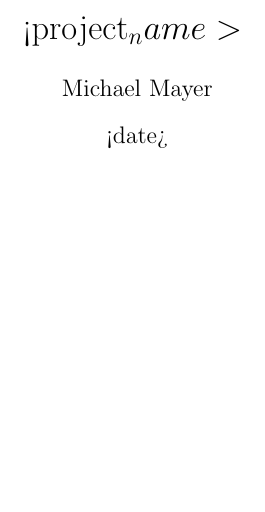
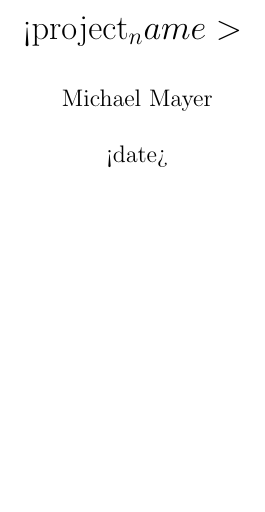
Before and after one commit to mayermichael1/dotfiles, a LaTeX document (scripts/project_templates/TEX/main.tex, which reads scripts/project_templates/TEX/setup.tex): part of page 1 of 4, cut so that both start at the same text. Compiled offline with pdfLaTeX.

Commit message:
edit TEX Template

```diff
--- a/scripts/project_templates/TEX/main.tex
+++ b/scripts/project_templates/TEX/main.tex
@@ -1,12 +1,4 @@
-\documentclass[a4paper]{article}
-
-\usepackage[german]{babel}
-\usepackage{amsmath}
-\usepackage[parse-numbers=false]{siunitx}
-\usepackage{graphicx}
-\usepackage{tikz}
-\usepackage[european,straightvoltages]{circuitikz}
-\usepackage{subcaption}
+\input{setup.tex}
 
 \title{<project_name>}
 \date{<date>}
--- /dev/null
+++ b/scripts/project_templates/TEX/setup.tex
@@ -0,0 +1,18 @@
+\documentclass[a4paper]{article}
+
+\usepackage[utf8]{inputenc}
+\usepackage[naustrian]{babel}
+
+\usepackage{amsmath}
+\usepackage[parse-numbers=false]{siunitx}
+
+\usepackage{graphicx}
+\usepackage{subcaption}
+\usepackage{tikz}
+\usepackage[european,straightvoltages]{circuitikz}
+
+\usepackage[hidelinks]{hyperref}
+\usepackage{url}
+
+\setlength{\parskip}{1.1ex plus 0.25ex minus 0.25ex}
+\setlength{\parindent}{0em}
```
Also changed, not shown: scripts/project_templates/TEX/.nvim.lua (deleted), scripts/project_templates/TEX/main.tex (7 more changed lines), 1 other file.
